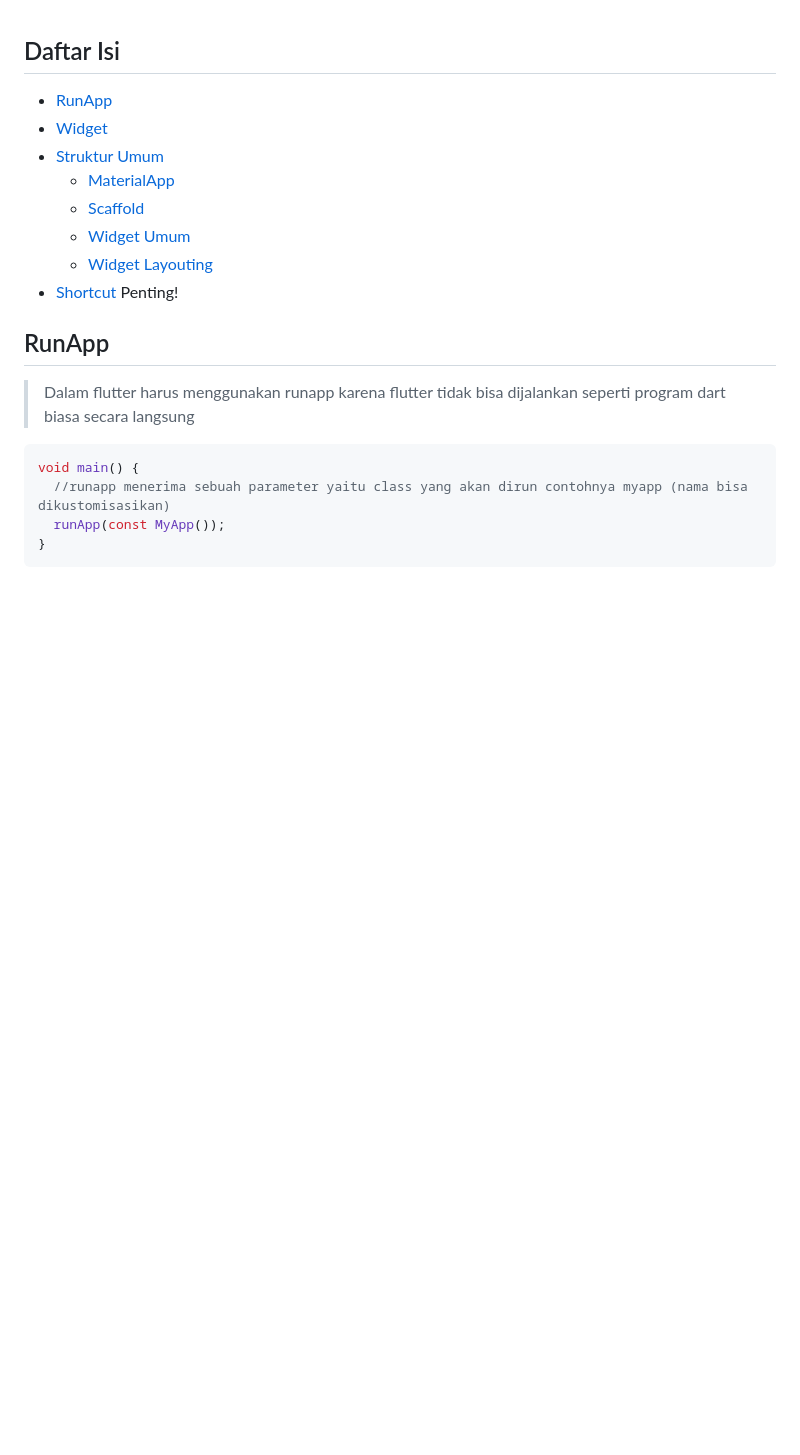
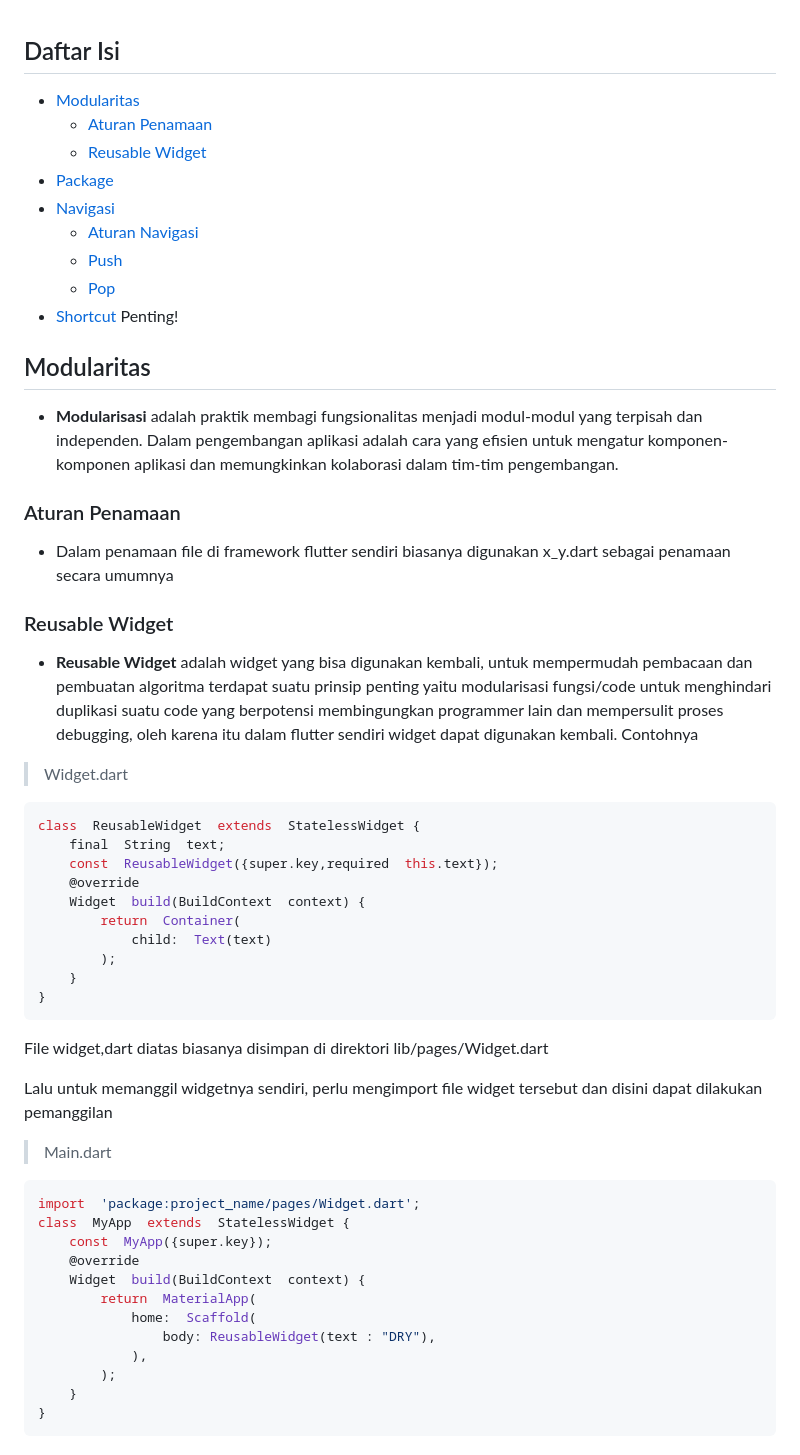
Before and after one commit to Admltfr/StudyGroup-MP-Motionlab, a Markdown page: README.md, the part around the change printed below. GitHub-like rendering; blank space fills up the shorter version.

````diff
--- a/README.md
+++ b/README.md
@@ -1,19 +1,49 @@
 ## Daftar Isi
-- [RunApp](#runapp)
-- [Widget](#widget)
-- [Struktur Umum](#struktur-umum)
-  -  [MaterialApp](#materialapp)
-  -  [Scaffold](#scaffold)
-  -  [Widget Umum](#widget-umum)
-  -  [Widget Layouting](#widget-layouting)
+- [Modularitas](#modularitas)
+	- [Aturan Penamaan](#aturan-penamaan)
+	- [Reusable Widget](#reusable-widget)
+- [Package](#package)
+- [Navigasi](#navigasi)
+  -  [Aturan Navigasi](#aturan-navigasi)
+  -  [Push](#push)
+  -  [Pop](#pop)
 - [Shortcut](#shortcut) Penting!
 
-## RunApp
-> Dalam flutter harus menggunakan runapp karena flutter tidak bisa dijalankan seperti program dart biasa secara langsung
+## Modularitas
+- **Modularisasi** adalah praktik membagi fungsionalitas menjadi modul-modul yang terpisah dan independen. Dalam pengembangan aplikasi adalah cara yang efisien untuk mengatur komponen-komponen aplikasi dan memungkinkan kolaborasi dalam tim-tim pengembangan.
+### Aturan Penamaan
+- Dalam penamaan file di framework flutter sendiri biasanya digunakan x_y.dart sebagai penamaan secara umumnya
+### Reusable Widget
+- **Reusable Widget** adalah widget yang bisa digunakan kembali, untuk mempermudah pembacaan dan pembuatan algoritma terdapat suatu prinsip penting yaitu modularisasi fungsi/code untuk menghindari duplikasi suatu code yang berpotensi membingungkan programmer lain dan mempersulit proses debugging, oleh karena itu dalam flutter sendiri widget dapat digunakan kembali. Contohnya
+> Widget.dart
 ```dart
-void main() {
-  //runapp menerima sebuah parameter yaitu class yang akan dirun contohnya myapp (nama bisa dikustomisasikan)
-  runApp(const MyApp());
+class  ReusableWidget  extends  StatelessWidget {
+	final  String  text;
+	const  ReusableWidget({super.key,required  this.text});
+	@override
+	Widget  build(BuildContext  context) {
+		return  Container(
+			child:  Text(text)
+		);
+	}
+}
+```
+File widget,dart diatas biasanya disimpan di direktori lib/pages/Widget.dart
+
+Lalu untuk memanggil widgetnya sendiri, perlu mengimport file widget tersebut dan disini dapat dilakukan pemanggilan
+> Main.dart
+```dart
+import  'package:project_name/pages/Widget.dart';
+class  MyApp  extends  StatelessWidget {
+	const  MyApp({super.key});
+	@override
+	Widget  build(BuildContext  context) {
+		return  MaterialApp(
+			home:  Scaffold(
+				body: ReusableWidget(text : "DRY"),
+			),
+		);
+	}
 }
 ```
 
````
Also changed, not shown: other parts of README.md (+63 -152 lines).
